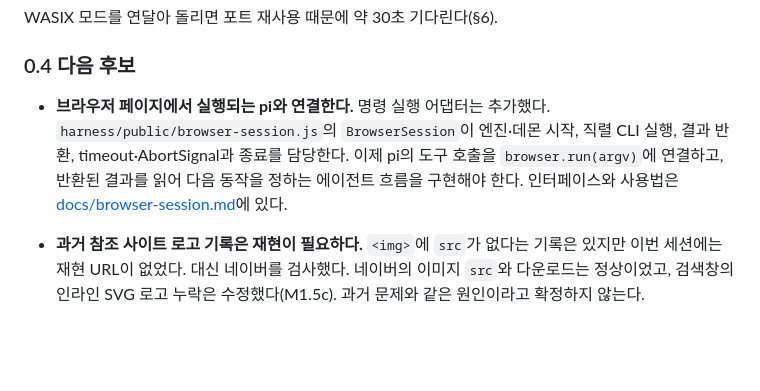
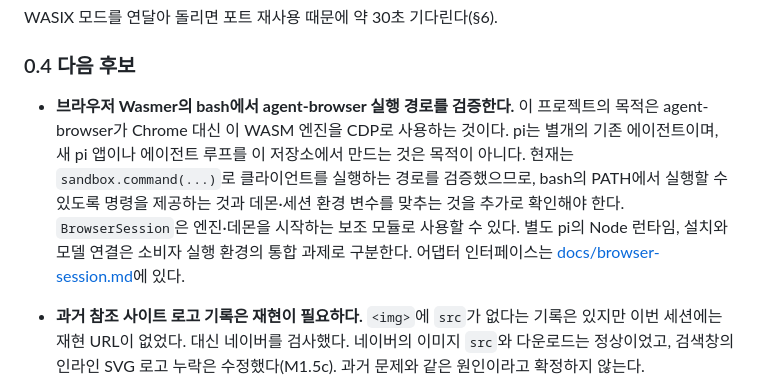
Before and after one commit to preinpost/wasm-headless-browser, a Markdown page: docs/backlog.md, the part around the change. Drawn GitHub-style; blank space fills up the shorter version.

```diff
--- a/docs/backlog.md
+++ b/docs/backlog.md
@@ -73,11 +73,14 @@ WASIX 모드를 연달아 돌리면 포트 재사용 때문에 약 30초 기다
 
 ### 0.4 다음 후보
 
-- **브라우저 페이지에서 실행되는 pi와 연결한다.** 명령 실행 어댑터는 추가했다.
-  `harness/public/browser-session.js`의 `BrowserSession`이 엔진·데몬 시작, 직렬 CLI 실행,
-  결과 반환, timeout·AbortSignal과 종료를 담당한다. 이제 pi의 도구 호출을 `browser.run(argv)`에
-  연결하고, 반환된 결과를 읽어 다음 동작을 정하는 에이전트 흐름을 구현해야 한다.
-  인터페이스와 사용법은 [docs/browser-session.md](browser-session.md)에 있다.
+- **브라우저 Wasmer의 bash에서 agent-browser 실행 경로를 검증한다.** 이 프로젝트의 목적은
+  agent-browser가 Chrome 대신 이 WASM 엔진을 CDP로 사용하는 것이다. pi는 별개의 기존
+  에이전트이며, 새 pi 앱이나 에이전트 루프를 이 저장소에서 만드는 것은 목적이 아니다.
+  현재는 `sandbox.command(...)`로 클라이언트를 실행하는 경로를 검증했으므로, bash의 PATH에서
+  실행할 수 있도록 명령을 제공하는 것과 데몬·세션 환경 변수를 맞추는 것을 추가로 확인해야 한다.
+  `BrowserSession`은 엔진·데몬을 시작하는 보조 모듈로 사용할 수 있다. 별도 pi의 Node 런타임,
+  설치와 모델 연결은 소비자 실행 환경의 통합 과제로 구분한다.
+  어댑터 인터페이스는 [docs/browser-session.md](browser-session.md)에 있다.
 
 - **과거 참조 사이트 로고 기록은 재현이 필요하다.** `<img>`에 `src`가 없다는 기록은
   있지만 이번 세션에는 재현 URL이 없었다. 대신 네이버를 검사했다. 네이버의 이미지 `src`와
```
Also changed, not shown: README.md (+44 -21 lines).
